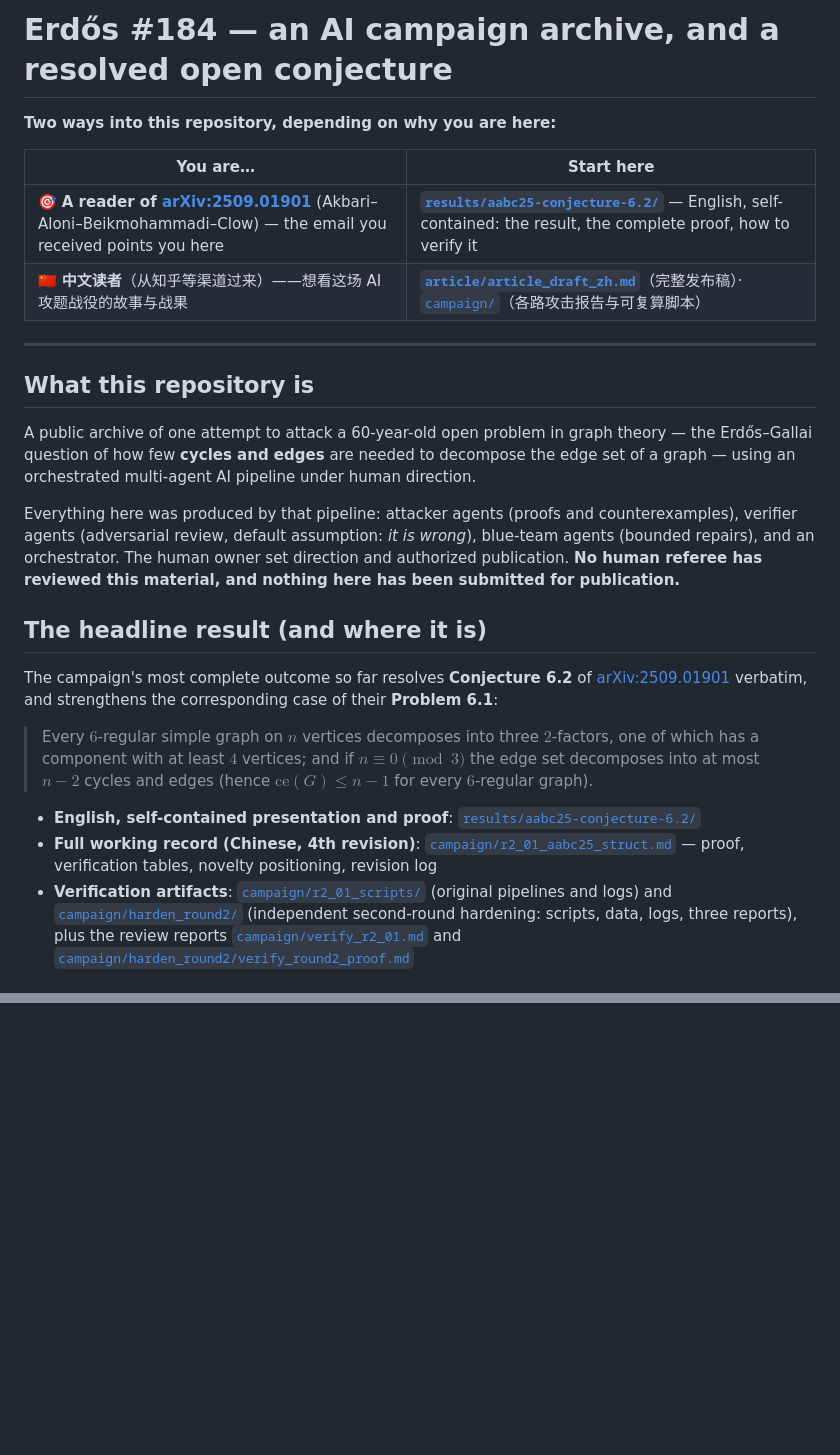
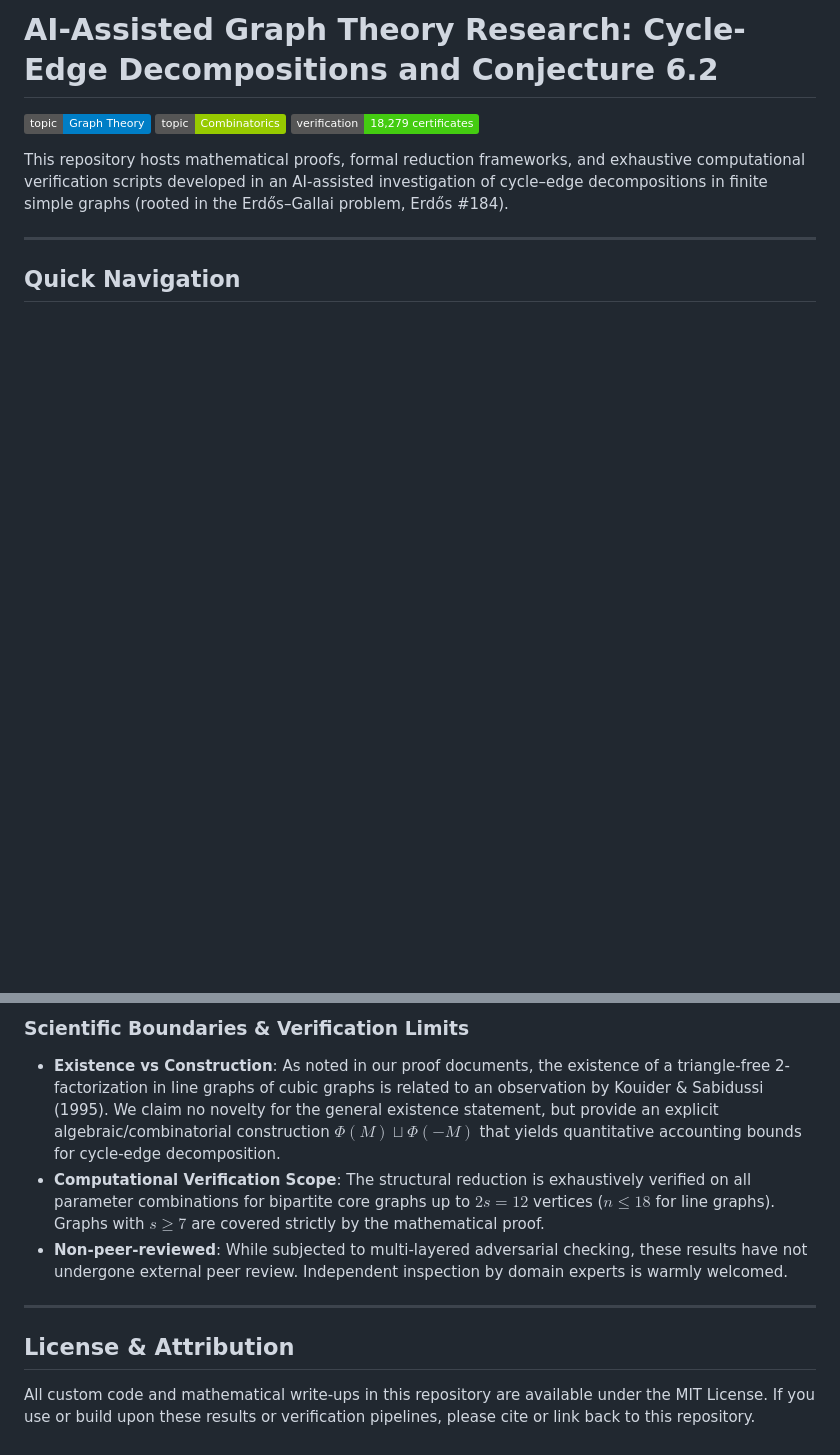
Before and after one commit to xiaoyuyu6420/erdos184-ai-campaign, a Markdown page: README.md, 2 parts joined by grey strips. GitHub-like rendering; badges without logos; blank space fills up the shorter version.

Commit message:
docs: academic rewrite of README and presentation layer; remove colloquial/military metaphors; update topics and navigation

```diff
--- a/README.md
+++ b/README.md
@@ -1,27 +1,12 @@
-# Erdős #184 — an AI campaign archive, and a resolved open conjecture
+# AI-Assisted Graph Theory Research: Cycle-Edge Decompositions and Conjecture 6.2
 
-**Two ways into this repository, depending on why you are here:**
+[![Graph Theory](https://img.shields.io/badge/topic-Graph%20Theory-blue.svg)](#)
+[![Combinatorics](https://img.shields.io/badge/topic-Combinatorics-green.svg)](#)
+[![Automated Verification](https://img.shields.io/badge/verification-18%2C279%20certificates-success.svg)](#)
 
-| You are… | Start here |
-|---|---|
-| 🎯 **A reader of [arXiv:2509.01901](https://arxiv.org/abs/2509.01901)** (Akbari–Aloni–Beikmohammadi–Clow) — the email you received points you here | **[`results/aabc25-conjecture-6.2/`](results/aabc25-conjecture-6.2/)** — English, self-contained: the result, the complete proof, how to verify it |
-| 🇨🇳 **中文读者**（从知乎等渠道过来）——想看这场 AI 攻题战役的故事与战果 | **[`article/article_draft_zh.md`](article/article_draft_zh.md)**（完整发布稿）· [`campaign/`](campaign/)（各路攻击报告与可复算脚本） |
+This repository hosts mathematical proofs, formal reduction frameworks, and exhaustive computational verification scripts developed in an AI-assisted investigation of cycle–edge decompositions in finite simple graphs (rooted in the Erdős–Gallai problem, Erdős #184).
 
 ---
 
-## What this repository is
+## Quick Navigation
 
-A public archive of one attempt to attack a 60-year-old open problem in graph theory — the Erdős–Gallai question of how few **cycles and edges** are needed to decompose the edge set of a graph — using an orchestrated multi-agent AI pipeline under human direction.
-
-Everything here was produced by that pipeline: attacker agents (proofs and counterexamples), verifier agents (adversarial review, default assumption: *it is wrong*), blue-team agents (bounded repairs), and an orchestrator. The human owner set direction and authorized publication. **No human referee has reviewed this material, and nothing here has been submitted for publication.**
-
-## The headline result (and where it is)
-
-The campaign's most complete outcome so far resolves **Conjecture 6.2** of [arXiv:2509.01901](https://arxiv.org/abs/2509.01901) verbatim, and strengthens the corresponding case of their **Problem 6.1**:
-
-> Every $6$-regular simple graph on $n$ vertices decomposes into three $2$-factors, one of which has a component with at least $4$ vertices; and if $n \equiv 0 \pmod 3$ the edge set decomposes into at most $n-2$ cycles and edges (hence $\mathrm{ce}(G) \le n-1$ for every $6$-regular graph).
-
-- **English, self-contained presentation and proof**: [`results/aabc25-conjecture-6.2/`](results/aabc25-conjecture-6.2/)
-- **Full working record (Chinese, 4th revision)**: [`campaign/r2_01_aabc25_struct.md`](campaign/r2_01_aabc25_struct.md) — proof, verification tables, novelty positioning, revision log
-- **Verification artifacts**: [`campaign/r2_01_scripts/`](campaign/r2_01_scripts/) (original pipelines and logs) and [`campaign/harden_round2/`](campaign/harden_round2/) (independent second-round hardening: scripts, data, logs, three reports), plus the review reports [`campaign/verify_r2_01.md`](campaign/verify_r2_01.md) and [`campaign/harden_round2/verify_round2_proof.md`](campaign/harden_round2/verify_round2_proof.md)
-
@@ -66,0 +63,10 @@ All content was produced by a multi-agent AI system under human direction: proof
+### Scientific Boundaries & Verification Limits
+- **Existence vs Construction**: As noted in our proof documents, the existence of a triangle-free 2-factorization in line graphs of cubic graphs is related to an observation by Kouider & Sabidussi (1995). We claim no novelty for the general existence statement, but provide an explicit algebraic/combinatorial construction $\Phi(M) \sqcup \Phi(-M)$ that yields quantitative accounting bounds for cycle-edge decomposition.
+- **Computational Verification Scope**: The structural reduction is exhaustively verified on all parameter combinations for bipartite core graphs up to $2s = 12$ vertices ($n \le 18$ for line graphs). Graphs with $s \ge 7$ are covered strictly by the mathematical proof.
+- **Non-peer-reviewed**: While subjected to multi-layered adversarial checking, these results have not undergone external peer review. Independent inspection by domain experts is warmly welcomed.
+
+---
+
+## License & Attribution
+
+All custom code and mathematical write-ups in this repository are available under the MIT License. If you use or build upon these results or verification pipelines, please cite or link back to this repository.
```
Also changed, not shown: other parts of README.md (+44 -33 lines), results/aabc25-conjecture-6.2/proof.md (+1 -1 lines).
